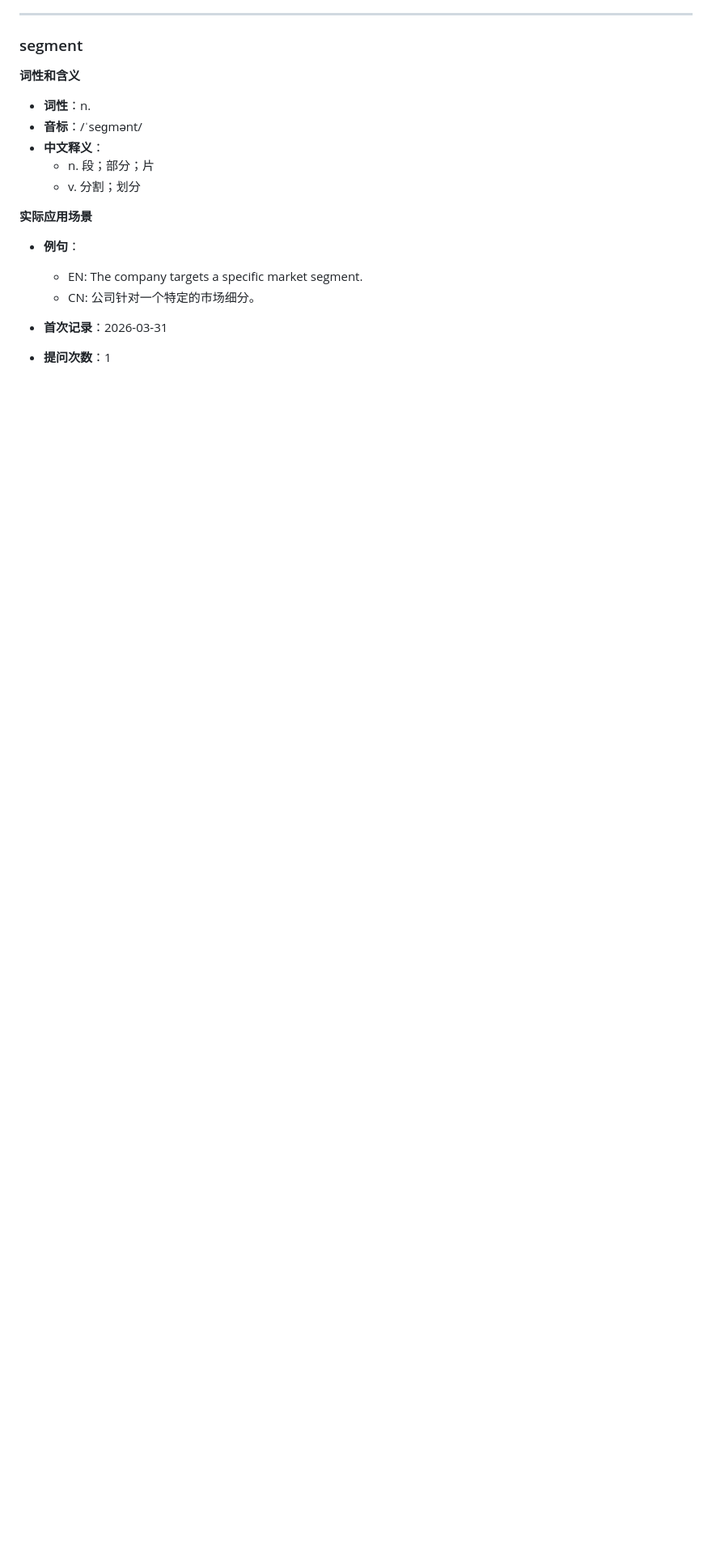
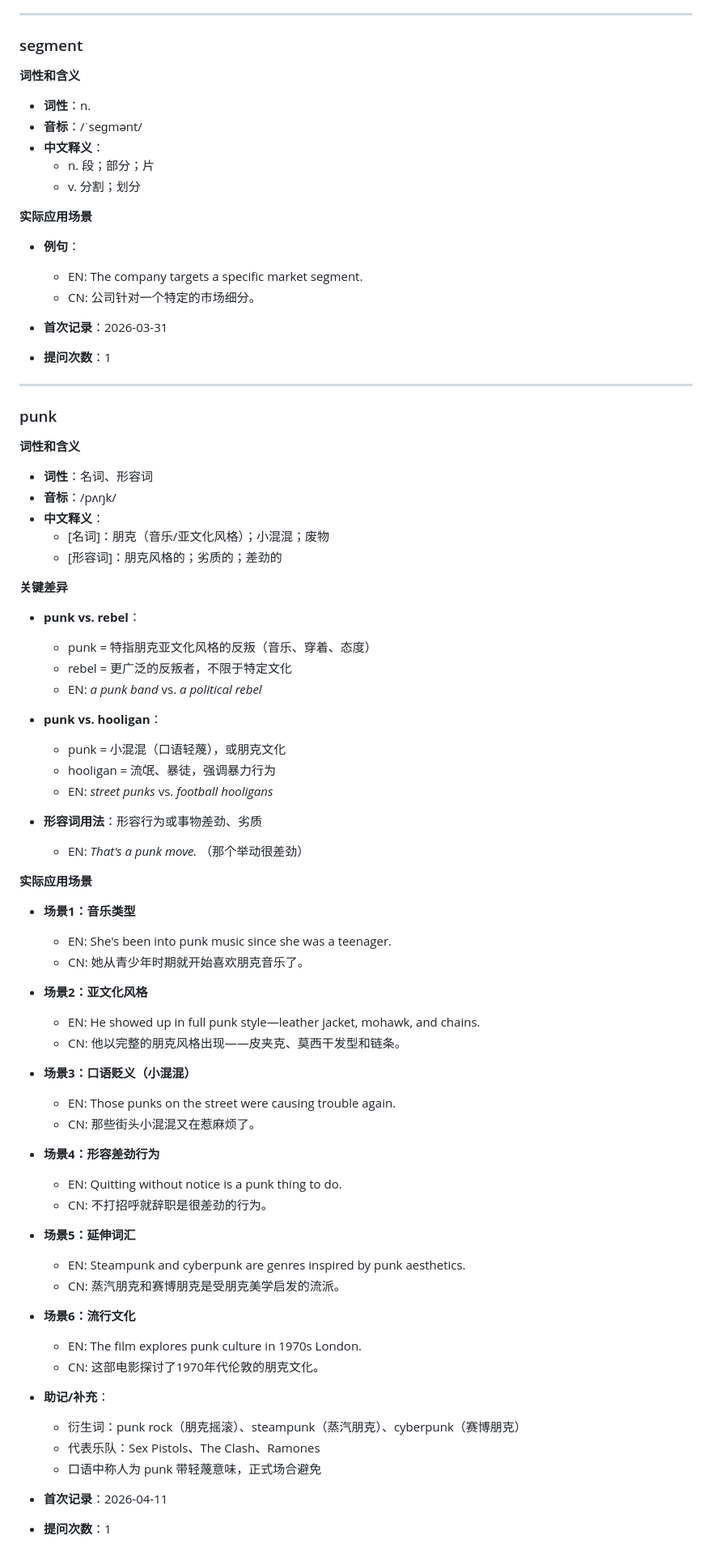
Before and after one commit to Chyi0426/EN_Learning_OC, a Markdown page: vocabulary/words.md, the part around the change. Shown at 81% size. GitHub-like rendering; blank space fills up the shorter version.

Commit message:
learn: punk

```diff
--- a/vocabulary/words.md
+++ b/vocabulary/words.md
@@ -2137,3 +2137,64 @@
 
 - **首次记录**：2026-03-31
 - **提问次数**：1
+
+---
+
+### punk
+
+**词性和含义**
+
+- **词性**：名词、形容词
+- **音标**：/pʌŋk/
+- **中文释义**：
+  - [名词]：朋克（音乐/亚文化风格）；小混混；废物
+  - [形容词]：朋克风格的；劣质的；差劲的
+
+**关键差异**
+
+- **punk vs. rebel**：
+  - punk = 特指朋克亚文化风格的反叛（音乐、穿着、态度）
+  - rebel = 更广泛的反叛者，不限于特定文化
+  - EN: *a punk band* vs. *a political rebel*
+
+- **punk vs. hooligan**：
+  - punk = 小混混（口语轻蔑），或朋克文化
+  - hooligan = 流氓、暴徒，强调暴力行为
+  - EN: *street punks* vs. *football hooligans*
+
+- **形容词用法**：形容行为或事物差劲、劣质
+  - EN: *That's a punk move.* （那个举动很差劲）
+
+**实际应用场景**
+
+- **场景1：音乐类型**
+  - EN: She's been into punk music since she was a teenager.
+  - CN: 她从青少年时期就开始喜欢朋克音乐了。
+
+- **场景2：亚文化风格**
+  - EN: He showed up in full punk style—leather jacket, mohawk, and chains.
+  - CN: 他以完整的朋克风格出现——皮夹克、莫西干发型和链条。
+
+- **场景3：口语贬义（小混混）**
+  - EN: Those punks on the street were causing trouble again.
+  - CN: 那些街头小混混又在惹麻烦了。
+
+- **场景4：形容差劲行为**
+  - EN: Quitting without notice is a punk thing to do.
+  - CN: 不打招呼就辞职是很差劲的行为。
+
+- **场景5：延伸词汇**
+  - EN: Steampunk and cyberpunk are genres inspired by punk aesthetics.
+  - CN: 蒸汽朋克和赛博朋克是受朋克美学启发的流派。
+
+- **场景6：流行文化**
+  - EN: The film explores punk culture in 1970s London.
+  - CN: 这部电影探讨了1970年代伦敦的朋克文化。
+
+- **助记/补充**：
+  - 衍生词：punk rock（朋克摇滚）、steampunk（蒸汽朋克）、cyberpunk（赛博朋克）
+  - 代表乐队：Sex Pistols、The Clash、Ramones
+  - 口语中称人为 punk 带轻蔑意味，正式场合避免
+
+- **首次记录**：2026-04-11
+- **提问次数**：1
```
Also changed, not shown: query_log.md (+1 -0 lines).
